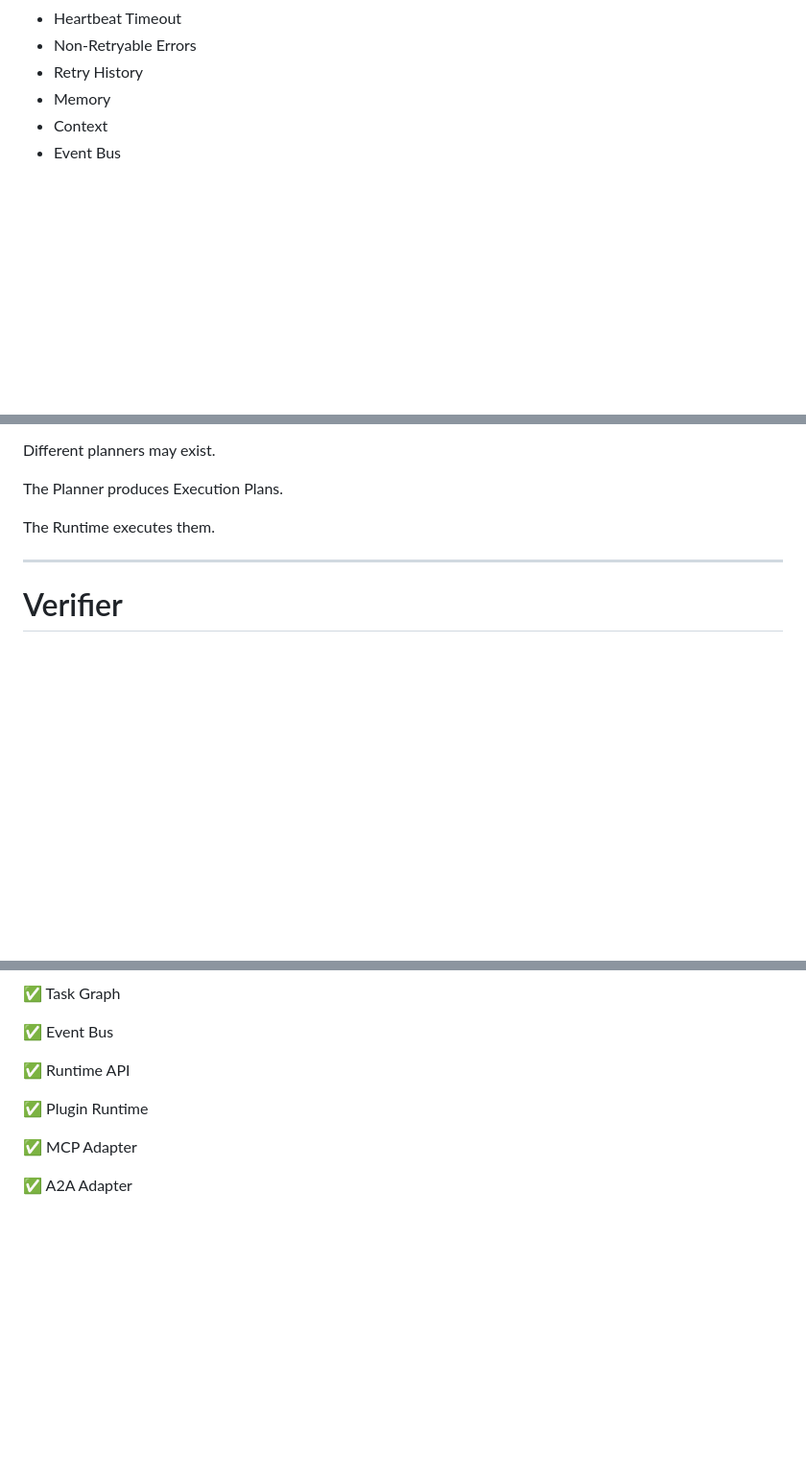
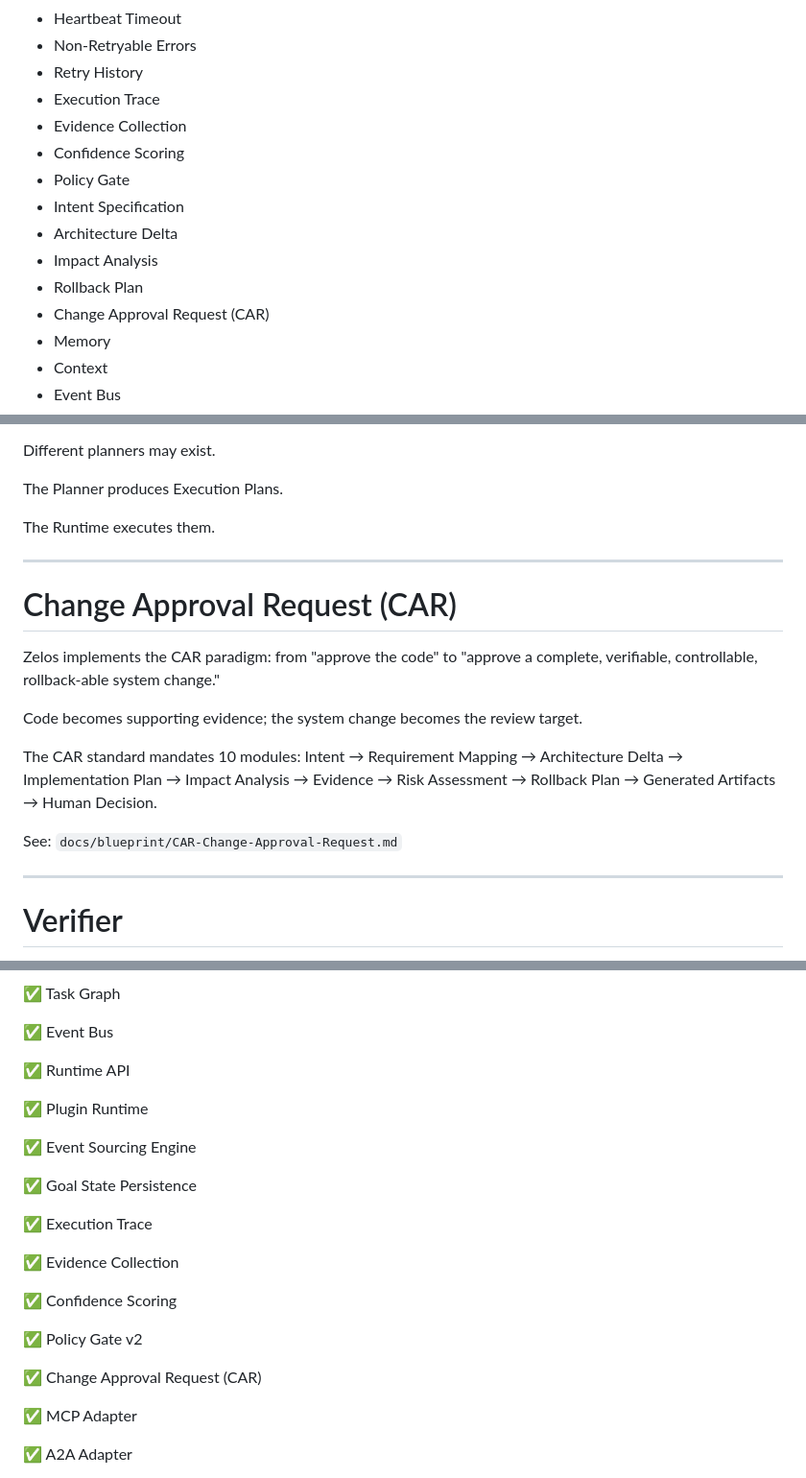
Before and after one commit to AI-Zelos/zelos, a Markdown page: CLAUDE.md, 3 parts joined by grey strips. Shown at 96% size. GitHub-like rendering; blank space fills up the shorter version.

```diff
--- a/CLAUDE.md
+++ b/CLAUDE.md
@@ -72,6 +72,15 @@ The Runtime owns:
 - Heartbeat Timeout
 - Non-Retryable Errors
 - Retry History
+- Execution Trace
+- Evidence Collection
+- Confidence Scoring
+- Policy Gate
+- Intent Specification
+- Architecture Delta
+- Impact Analysis
+- Rollback Plan
+- Change Approval Request (CAR)
 - Memory
 - Context
 - Event Bus
@@ -484,6 +493,18 @@ The Runtime executes them.
 
 ---
 
+# Change Approval Request (CAR)
+
+Zelos implements the CAR paradigm: from "approve the code" to "approve a complete, verifiable, controllable, rollback-able system change."
+
+Code becomes supporting evidence; the system change becomes the review target.
+
+The CAR standard mandates 10 modules: Intent → Requirement Mapping → Architecture Delta → Implementation Plan → Impact Analysis → Evidence → Risk Assessment → Rollback Plan → Generated Artifacts → Human Decision.
+
+See: `docs/blueprint/CAR-Change-Approval-Request.md`
+
+---
+
 # Verifier
 
 Verification is also a Plugin.
@@ -678,6 +699,20 @@ Included:
 
 ✅ Plugin Runtime
 
+✅ Event Sourcing Engine
+
+✅ Goal State Persistence
+
+✅ Execution Trace
+
+✅ Evidence Collection
+
+✅ Confidence Scoring
+
+✅ Policy Gate v2
+
+✅ Change Approval Request (CAR)
+
 ✅ MCP Adapter
 
 ✅ A2A Adapter
```
Also changed, not shown: AI研发时代团队CAR（变更审批请求）.md (deleted, +0 -293 lines), docs/blueprint/CAR-Change-Approval-Request.md (added, +299 -0 lines).
